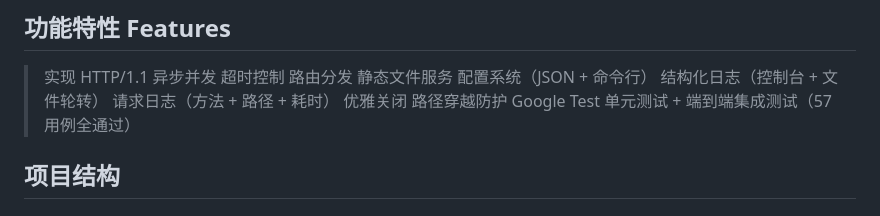
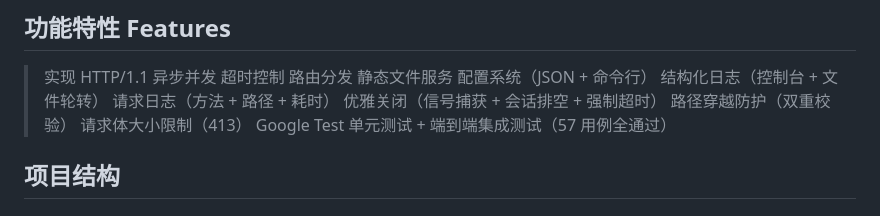
Before and after one commit to iLogIng/http_server, a Markdown page: README.md, the part around one of its changes. Drawn GitHub-style.

```diff
--- a/README.md
+++ b/README.md
@@ -30,7 +29,8 @@
 
 > 实现 HTTP/1.1 异步并发 超时控制 路由分发 静态文件服务
 > 配置系统（JSON + 命令行） 结构化日志（控制台 + 文件轮转）
-> 请求日志（方法 + 路径 + 耗时） 优雅关闭 路径穿越防护
+> 请求日志（方法 + 路径 + 耗时） 优雅关闭（信号捕获 + 会话排空 + 强制超时）
+> 路径穿越防护（双重校验） 请求体大小限制（413）
 > Google Test 单元测试 + 端到端集成测试（57 用例全通过）
 
 ## 项目结构
```
Also changed, not shown: other parts of README.md (+29 -20 lines).
